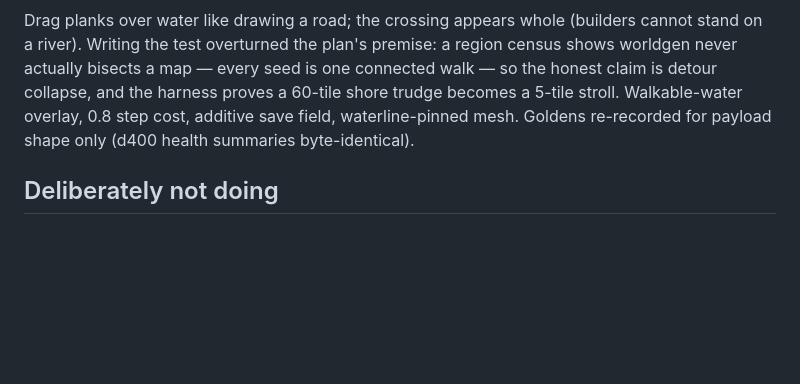
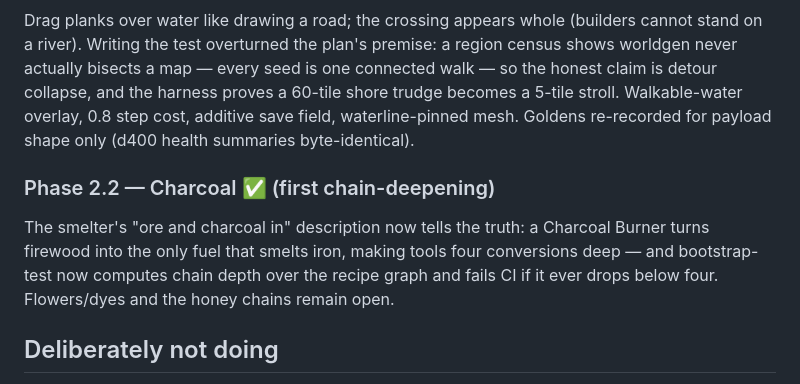
Before and after one commit to ugfrusciante-code/cozyvillageviet, a Markdown page: docs/roadmap.md, the part around the change. Rendered like a GitHub page; blank space fills up the shorter version.

Commit message:
Mark charcoal shipped
Co-Authored-By: Claude Opus 5 <noreply@anthropic.com>

```diff
--- a/docs/roadmap.md
+++ b/docs/roadmap.md
@@ -113,6 +113,12 @@ claim is detour collapse, and the harness proves a 60-tile shore trudge becomes
 stroll. Walkable-water overlay, 0.8 step cost, additive save field, waterline-pinned mesh.
 Goldens re-recorded for payload shape only (d400 health summaries byte-identical).
 
+### Phase 2.2 — Charcoal ✅ (first chain-deepening)
+The smelter's "ore and charcoal in" description now tells the truth: a Charcoal Burner turns
+firewood into the only fuel that smelts iron, making tools four conversions deep — and
+bootstrap-test now computes chain depth over the recipe graph and fails CI if it ever drops
+below four. Flowers/dyes and the honey chains remain open.
+
 ## Deliberately not doing
 
 - **Multi-region** (§1.4, §4.7). The spec is region-centric because Manor Lords is a territorial
```
